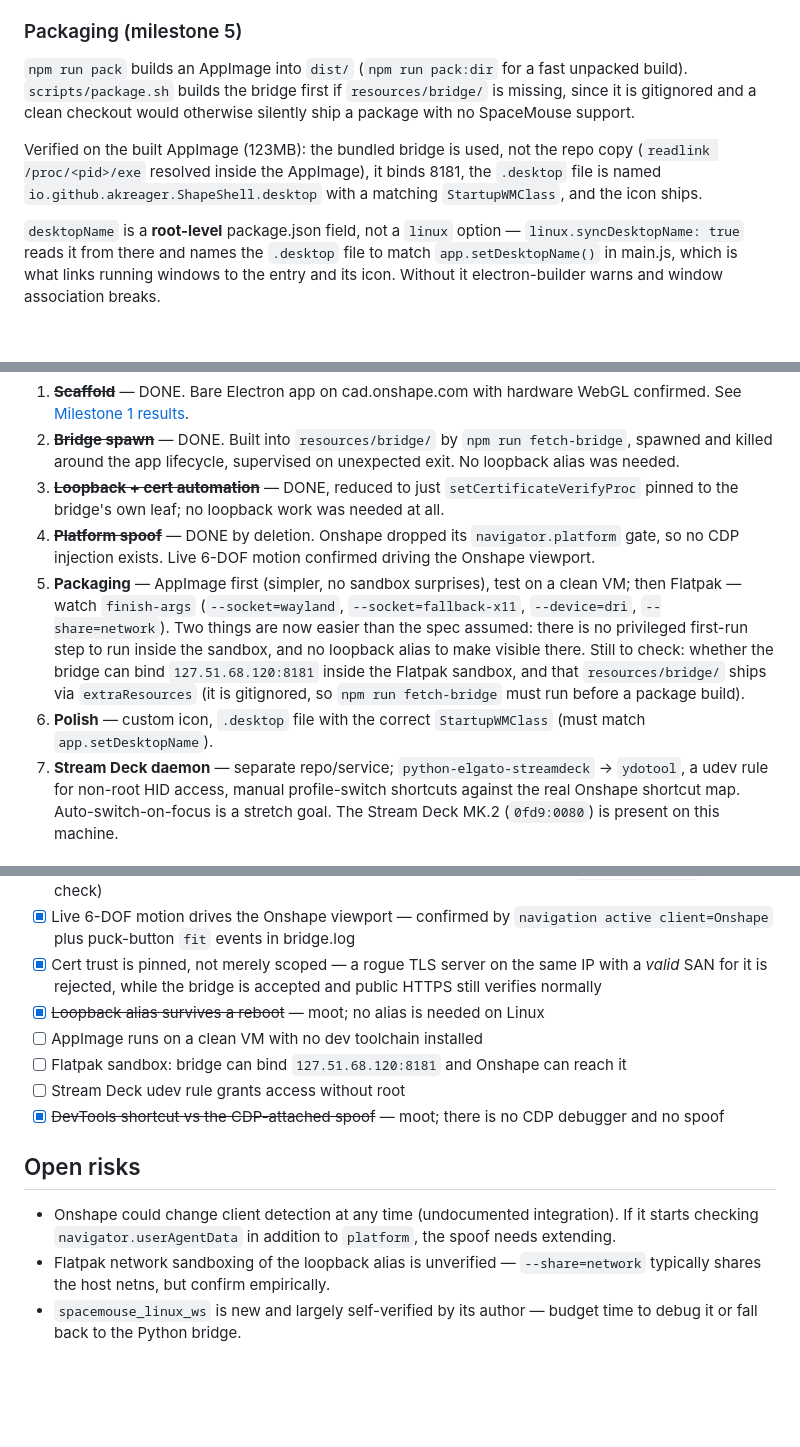
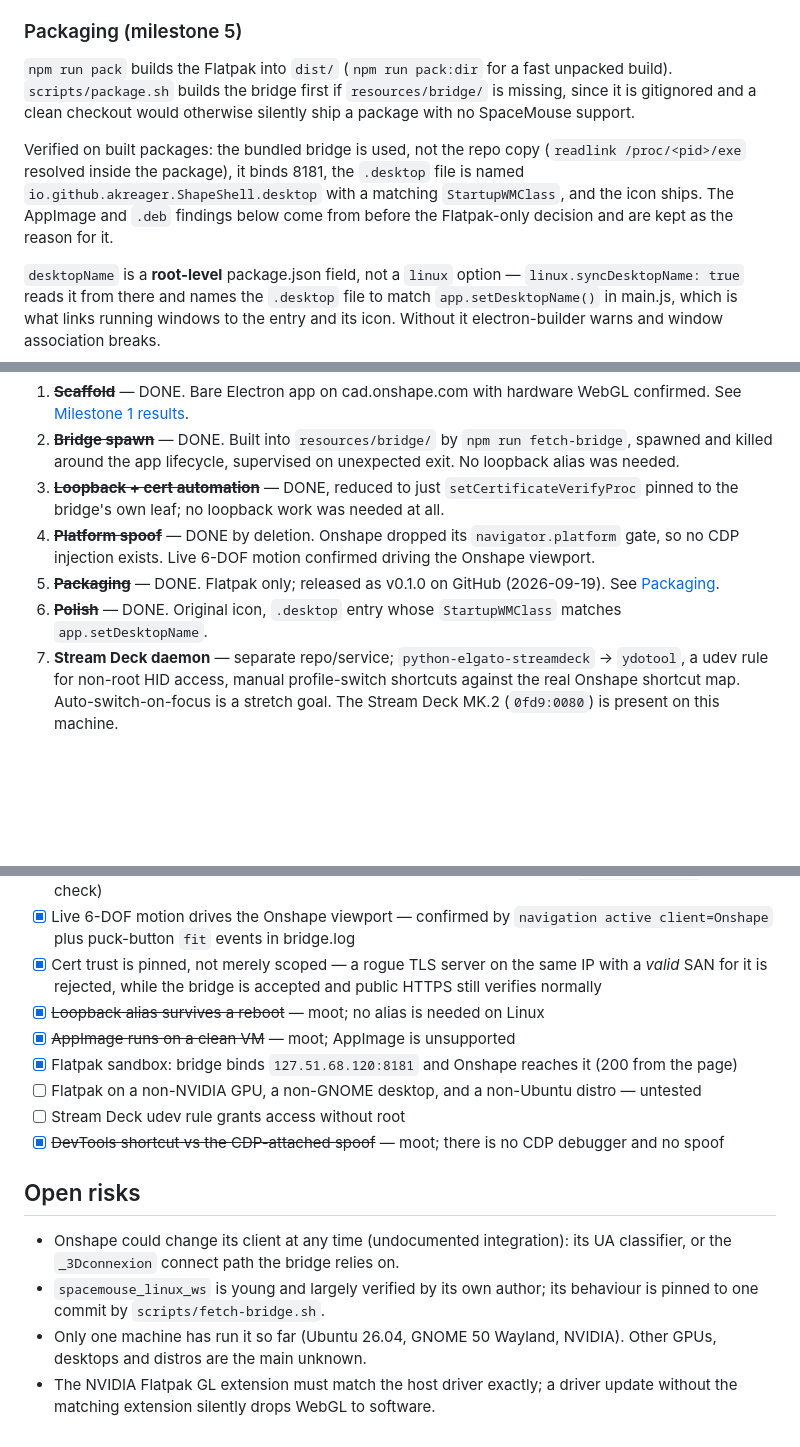
Before and after one commit to akreager/ShapeShell, a Markdown page: CLAUDE.md, 3 parts joined by grey strips. Rendered like a GitHub page; blank space fills up the shorter version.

Commit message:
Bring CLAUDE.md in line with the released state
It still said npm run pack builds an AppImage, listed packaging as pending, and carried
open risks about the platform spoof and loopback alias, both long since dropped. Also
checks off the verified Flatpak bridge test and records untested hardware as the main
open question.

Co-Authored-By: Claude Opus 5 <noreply@anthropic.com>

```diff
--- a/CLAUDE.md
+++ b/CLAUDE.md
@@ -118,9 +118,9 @@ A real fix for the runaway needs two changes together: `repeat-interval = 250` i
 
 ### Packaging (milestone 5)
 
-`npm run pack` builds an AppImage into `dist/` (`npm run pack:dir` for a fast unpacked build). `scripts/package.sh` builds the bridge first if `resources/bridge/` is missing, since it is gitignored and a clean checkout would otherwise silently ship a package with no SpaceMouse support.
+`npm run pack` builds the Flatpak into `dist/` (`npm run pack:dir` for a fast unpacked build). `scripts/package.sh` builds the bridge first if `resources/bridge/` is missing, since it is gitignored and a clean checkout would otherwise silently ship a package with no SpaceMouse support.
 
-Verified on the built AppImage (123MB): the bundled bridge is used, not the repo copy (`readlink /proc/<pid>/exe` resolved inside the AppImage), it binds 8181, the `.desktop` file is named `io.github.akreager.ShapeShell.desktop` with a matching `StartupWMClass`, and the icon ships.
+Verified on built packages: the bundled bridge is used, not the repo copy (`readlink /proc/<pid>/exe` resolved inside the package), it binds 8181, the `.desktop` file is named `io.github.akreager.ShapeShell.desktop` with a matching `StartupWMClass`, and the icon ships. The AppImage and `.deb` findings below come from before the Flatpak-only decision and are kept as the reason for it.
 
 `desktopName` is a **root-level** package.json field, not a `linux` option — `linux.syncDesktopName: true` reads it from there and names the `.desktop` file to match `app.setDesktopName()` in main.js, which is what links running windows to the entry and its icon. Without it electron-builder warns and window association breaks.
 
@@ -199,8 +199,8 @@ Reordered 2026-09-17: packaging moved ahead of the Stream Deck daemon. The daemo
 2. ~~**Bridge spawn**~~ — DONE. Built into `resources/bridge/` by `npm run fetch-bridge`, spawned and killed around the app lifecycle, supervised on unexpected exit. No loopback alias was needed.
 3. ~~**Loopback + cert automation**~~ — DONE, reduced to just `setCertificateVerifyProc` pinned to the bridge's own leaf; no loopback work was needed at all.
 4. ~~**Platform spoof**~~ — DONE by deletion. Onshape dropped its `navigator.platform` gate, so no CDP injection exists. Live 6-DOF motion confirmed driving the Onshape viewport.
-5. **Packaging** — AppImage first (simpler, no sandbox surprises), test on a clean VM; then Flatpak — watch `finish-args` (`--socket=wayland`, `--socket=fallback-x11`, `--device=dri`, `--share=network`). Two things are now easier than the spec assumed: there is no privileged first-run step to run inside the sandbox, and no loopback alias to make visible there. Still to check: whether the bridge can bind `127.51.68.120:8181` inside the Flatpak sandbox, and that `resources/bridge/` ships via `extraResources` (it is gitignored, so `npm run fetch-bridge` must run before a package build).
-6. **Polish** — custom icon, `.desktop` file with the correct `StartupWMClass` (must match `app.setDesktopName`).
+5. ~~**Packaging**~~ — DONE. Flatpak only; released as v0.1.0 on GitHub (2026-09-19). See [Packaging](#packaging-milestone-5).
+6. ~~**Polish**~~ — DONE. Original icon, `.desktop` entry whose `StartupWMClass` matches `app.setDesktopName`.
 7. **Stream Deck daemon** — separate repo/service; `python-elgato-streamdeck` → `ydotool`, a udev rule for non-root HID access, manual profile-switch shortcuts against the real Onshape shortcut map. Auto-switch-on-focus is a stretch goal. The Stream Deck MK.2 (`0fd9:0080`) is present on this machine.
 
 ## Milestone 1 results
@@ -258,13 +258,15 @@ Each was measured on this machine. `--use-gl=desktop`, `--use-gl=egl`, `--use-an
 - [x] Live 6-DOF motion drives the Onshape viewport — confirmed by `navigation active client=Onshape` plus puck-button `fit` events in bridge.log
 - [x] Cert trust is pinned, not merely scoped — a rogue TLS server on the same IP with a *valid* SAN for it is rejected, while the bridge is accepted and public HTTPS still verifies normally
 - [x] ~~Loopback alias survives a reboot~~ — moot; no alias is needed on Linux
-- [ ] AppImage runs on a clean VM with no dev toolchain installed
-- [ ] Flatpak sandbox: bridge can bind `127.51.68.120:8181` and Onshape can reach it
+- [x] ~~AppImage runs on a clean VM~~ — moot; AppImage is unsupported
+- [x] Flatpak sandbox: bridge binds `127.51.68.120:8181` and Onshape reaches it (200 from the page)
+- [ ] Flatpak on a non-NVIDIA GPU, a non-GNOME desktop, and a non-Ubuntu distro — untested
 - [ ] Stream Deck udev rule grants access without root
 - [x] ~~DevTools shortcut vs the CDP-attached spoof~~ — moot; there is no CDP debugger and no spoof
 
 ## Open risks
 
-- Onshape could change client detection at any time (undocumented integration). If it starts checking `navigator.userAgentData` in addition to `platform`, the spoof needs extending.
-- Flatpak network sandboxing of the loopback alias is unverified — `--share=network` typically shares the host netns, but confirm empirically.
-- `spacemouse_linux_ws` is new and largely self-verified by its author — budget time to debug it or fall back to the Python bridge.
+- Onshape could change its client at any time (undocumented integration): its UA classifier, or the `_3Dconnexion` connect path the bridge relies on.
+- `spacemouse_linux_ws` is young and largely verified by its own author; its behaviour is pinned to one commit by `scripts/fetch-bridge.sh`.
+- Only one machine has run it so far (Ubuntu 26.04, GNOME 50 Wayland, NVIDIA). Other GPUs, desktops and distros are the main unknown.
+- The NVIDIA Flatpak GL extension must match the host driver exactly; a driver update without the matching extension silently drops WebGL to software.
```
